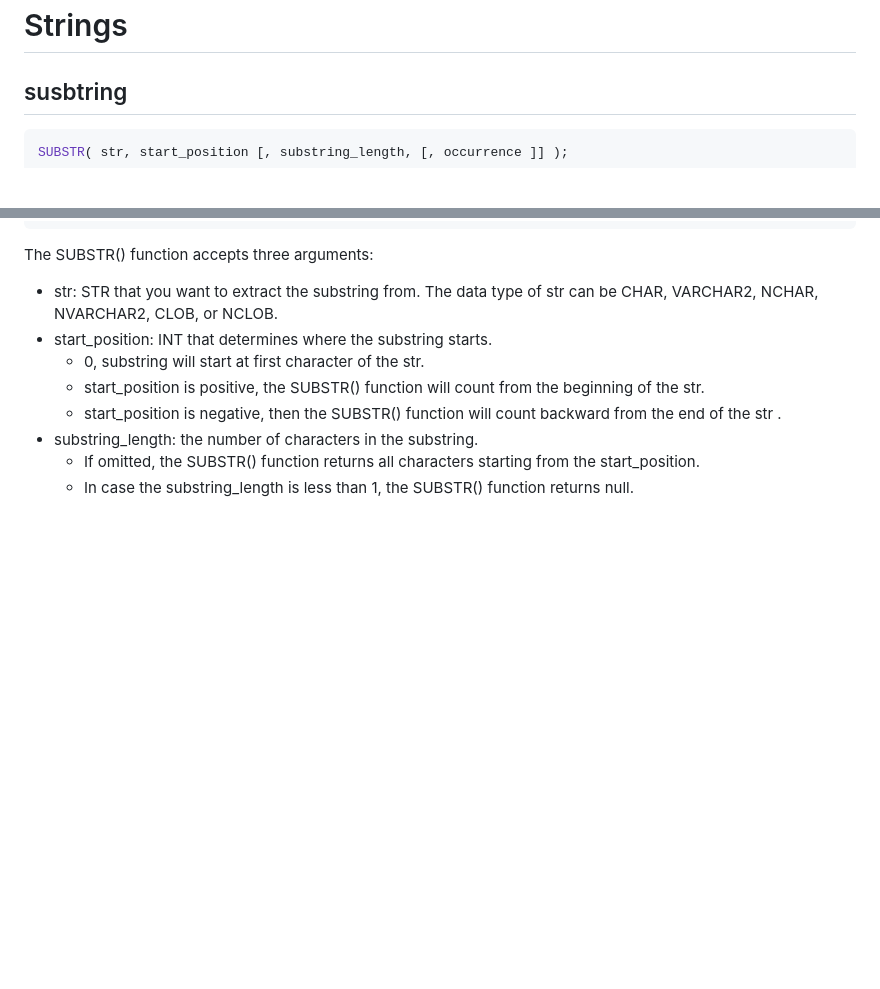
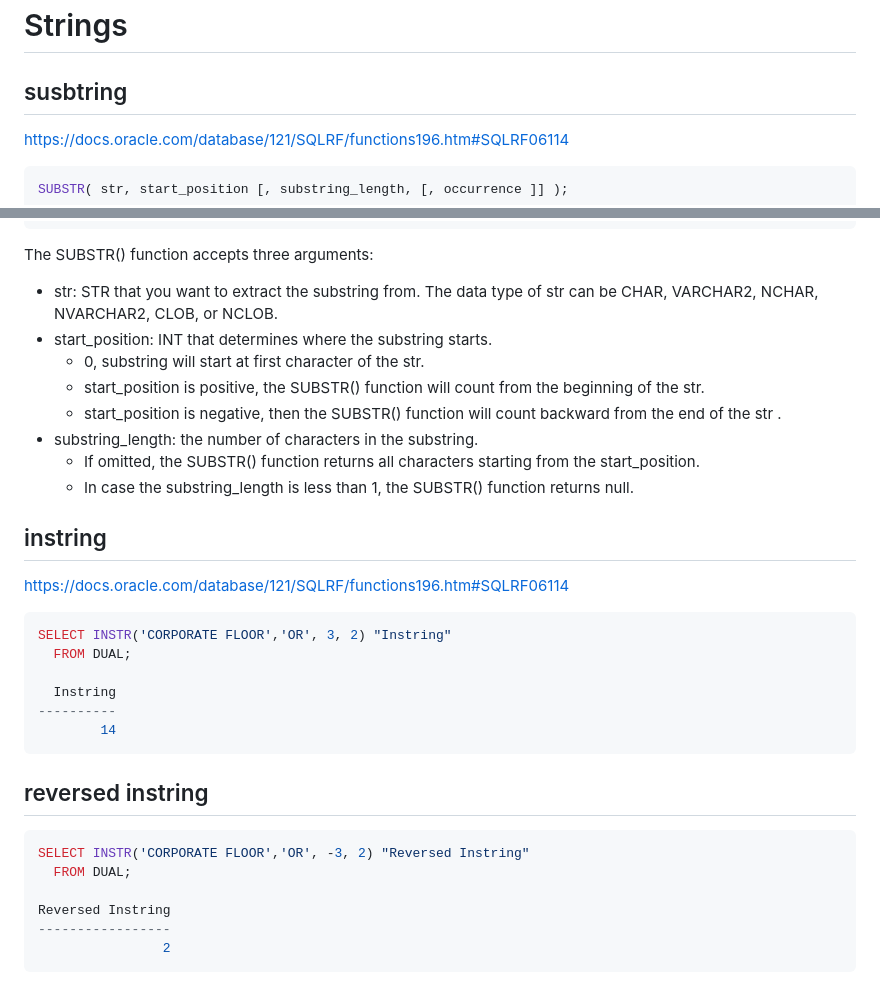
Before and after one commit to AngryDataGirl/Cheat-Sheets, a Markdown page: ORACLE_cheat_sheet.md, 2 parts joined by grey strips. Rendered like a GitHub page; blank space fills up the shorter version.

````diff
--- a/ORACLE_cheat_sheet.md
+++ b/ORACLE_cheat_sheet.md
@@ -196,6 +196,7 @@ https://docs.oracle.com/cd/A58617_01/server.804/a58234/datatype.htm
 # Strings <a name = "strings"></a>
 
 ## susbtring
+https://docs.oracle.com/database/121/SQLRF/functions196.htm#SQLRF06114
 
 ```sql
 SUBSTR( str, start_position [, substring_length, [, occurrence ]] );
@@ -209,3 +210,25 @@ The SUBSTR() function accepts three arguments:
 - substring_length: the number of characters in the substring.
 	- If omitted, the SUBSTR() function returns all characters starting from the start_position.
  	- In case the substring_length is less than 1, the SUBSTR() function returns null.
+
+## instring
+https://docs.oracle.com/database/121/SQLRF/functions196.htm#SQLRF06114
+
+```sql
+SELECT INSTR('CORPORATE FLOOR','OR', 3, 2) "Instring"
+  FROM DUAL;
+
+  Instring
+----------
+        14
+```
+
+## reversed instring
+```sql
+SELECT INSTR('CORPORATE FLOOR','OR', -3, 2) "Reversed Instring"
+  FROM DUAL;
+
+Reversed Instring
+-----------------
+                2
+```
````
